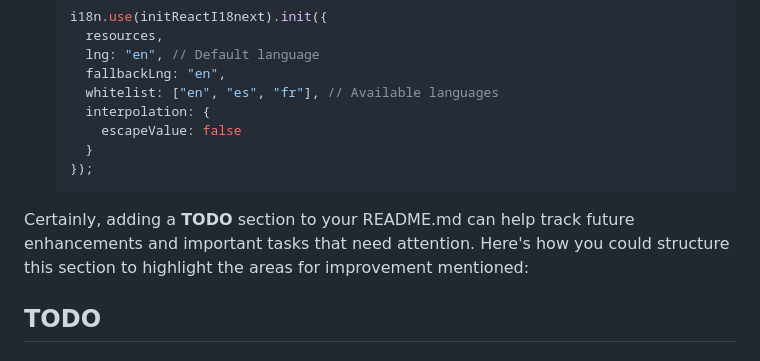
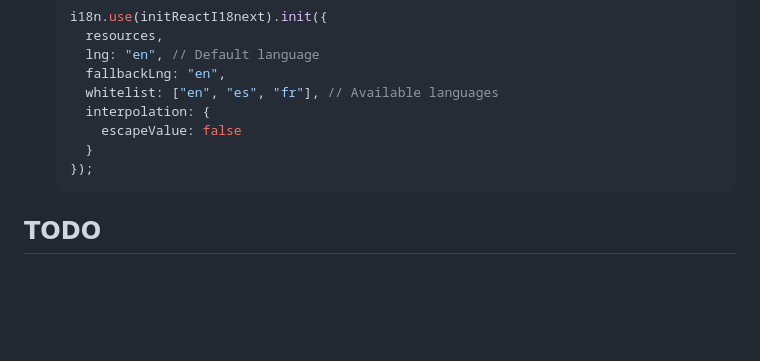
Before and after one commit to devilcius/joke-o-meter, a Markdown page: README.md, the part around the change. GitHub-like rendering; blank space fills up the shorter version.

Commit message:
Fix(dic): Update README.md

````diff
--- a/README.md
+++ b/README.md
@@ -141,8 +141,6 @@ For front-end localization:
    });
    ```
 
-Certainly, adding a **TODO** section to your README.md can help track future enhancements and important tasks that need attention. Here's how you could structure this section to highlight the areas for improvement mentioned:
-
 ## TODO
 
 ### UI Improvements
````
